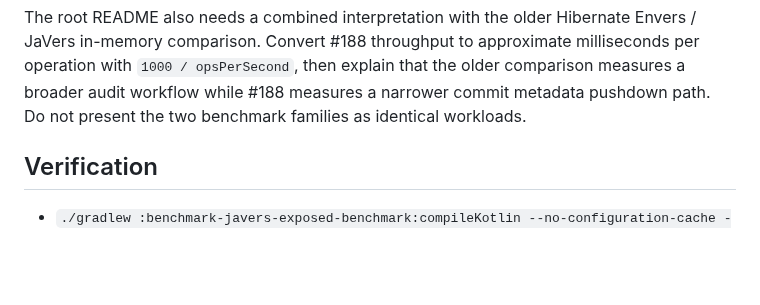
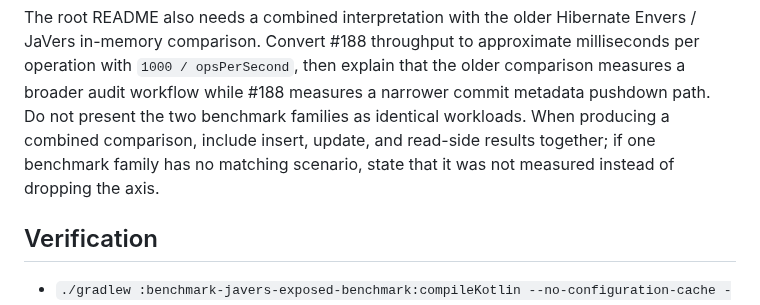
Before and after one commit to bluetape4k/bluetape4k-javers, a Markdown page: docs/lessons/2026-06-08-issue-188-commit-metadata-index-benchmark.md, the part around the change. GitHub-like rendering; blank space fills up the shorter version.

```diff
--- a/docs/lessons/2026-06-08-issue-188-commit-metadata-index-benchmark.md
+++ b/docs/lessons/2026-06-08-issue-188-commit-metadata-index-benchmark.md
@@ -40,7 +40,9 @@ Envers / JaVers in-memory comparison. Convert #188 throughput to approximate
 milliseconds per operation with `1000 / opsPerSecond`, then explain that the
 older comparison measures a broader audit workflow while #188 measures a
 narrower commit metadata pushdown path. Do not present the two benchmark
-families as identical workloads.
+families as identical workloads. When producing a combined comparison, include
+insert, update, and read-side results together; if one benchmark family has no
+matching scenario, state that it was not measured instead of dropping the axis.
 
 ## Verification
 
```
Also changed, not shown: README.ko.md (+16 -12 lines), README.md (+16 -13 lines), docs/images/readme-charts/javers-exposed-combined-benchmark-overview-01.png, 1 other file.
